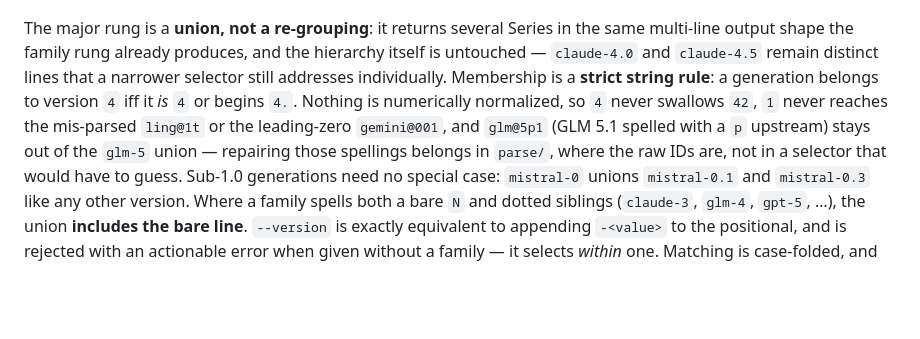
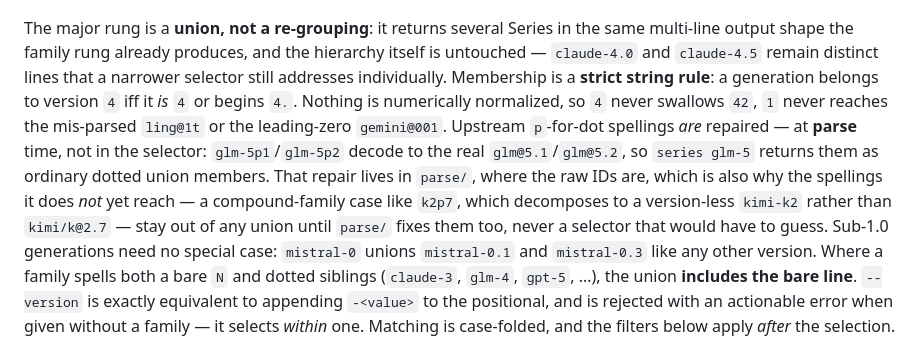
Before and after one commit to dayvidpham/bestiary, a Markdown page: README.md, the part around the change. Rendered like a GitHub page; blank space fills up the shorter version.

Commit message:
docs(series): correct the stale glm@5p1 "stays out of the glm-5 union" claim
README's specificity-ladder section still illustrated the "repairs belong in
parse/, not the selector" point with glm@5p1 "stays out of the glm-5 union" —
true of the pre-Addendum-C hybrid, but false since the p-as-dot decode landed:
glm-5p1/5p2 now decode to glm@5.1/5.2 at PARSE and join the glm-5 union as
ordinary dotted members (as the CHANGELOG in the same epoch already states and
the built binary confirms). Rewrote the paragraph to describe the decode
accurately and to carry the "belongs in parse/" point with a genuinely
still-unrepaired residual instead: the compound-family k2p7, which decomposes
to a version-less kimi-k2 rather than kimi/k@2.7. Swept README + CHANGELOG for
other stale p-notation/exclusion claims; none remained (the CHANGELOG's
p-decode and k2p7-deferral entries are already accurate).

Docs only; no code, no census movement.

Co-Authored-By: Claude Opus 4.8 <noreply@anthropic.com>

```diff
--- a/README.md
+++ b/README.md
@@ -714,10 +714,13 @@ multi-line output shape the family rung already produces, and the hierarchy itse
 untouched — `claude-4.0` and `claude-4.5` remain distinct lines that a narrower selector still
 addresses individually. Membership is a **strict string rule**: a generation belongs to version
 `4` iff it *is* `4` or begins `4.`. Nothing is numerically normalized, so `4` never swallows
-`42`, `1` never reaches the mis-parsed `ling@1t` or the leading-zero `gemini@001`, and `glm@5p1`
-(GLM 5.1 spelled with a `p` upstream) stays out of the `glm-5` union — repairing those
-spellings belongs in `parse/`, where the raw IDs are, not in a selector that would have to
-guess. Sub-1.0 generations need no special case: `mistral-0` unions `mistral-0.1` and
+`42`, `1` never reaches the mis-parsed `ling@1t` or the leading-zero `gemini@001`. Upstream
+`p`-for-dot spellings *are* repaired — at **parse** time, not in the selector: `glm-5p1`/`glm-5p2`
+decode to the real `glm@5.1`/`glm@5.2`, so `series glm-5` returns them as ordinary dotted union
+members. That repair lives in `parse/`, where the raw IDs are, which is also why the spellings it
+does *not* yet reach — a compound-family case like `k2p7`, which decomposes to a version-less
+`kimi-k2` rather than `kimi/k@2.7` — stay out of any union until `parse/` fixes them too, never a
+selector that would have to guess. Sub-1.0 generations need no special case: `mistral-0` unions `mistral-0.1` and
 `mistral-0.3` like any other version. Where a family spells both a bare `N` and dotted
 siblings (`claude-3`, `glm-4`, `gpt-5`, …), the union **includes the bare line**. `--version`
 is exactly equivalent to appending `-<value>` to the positional, and is rejected with an
```
